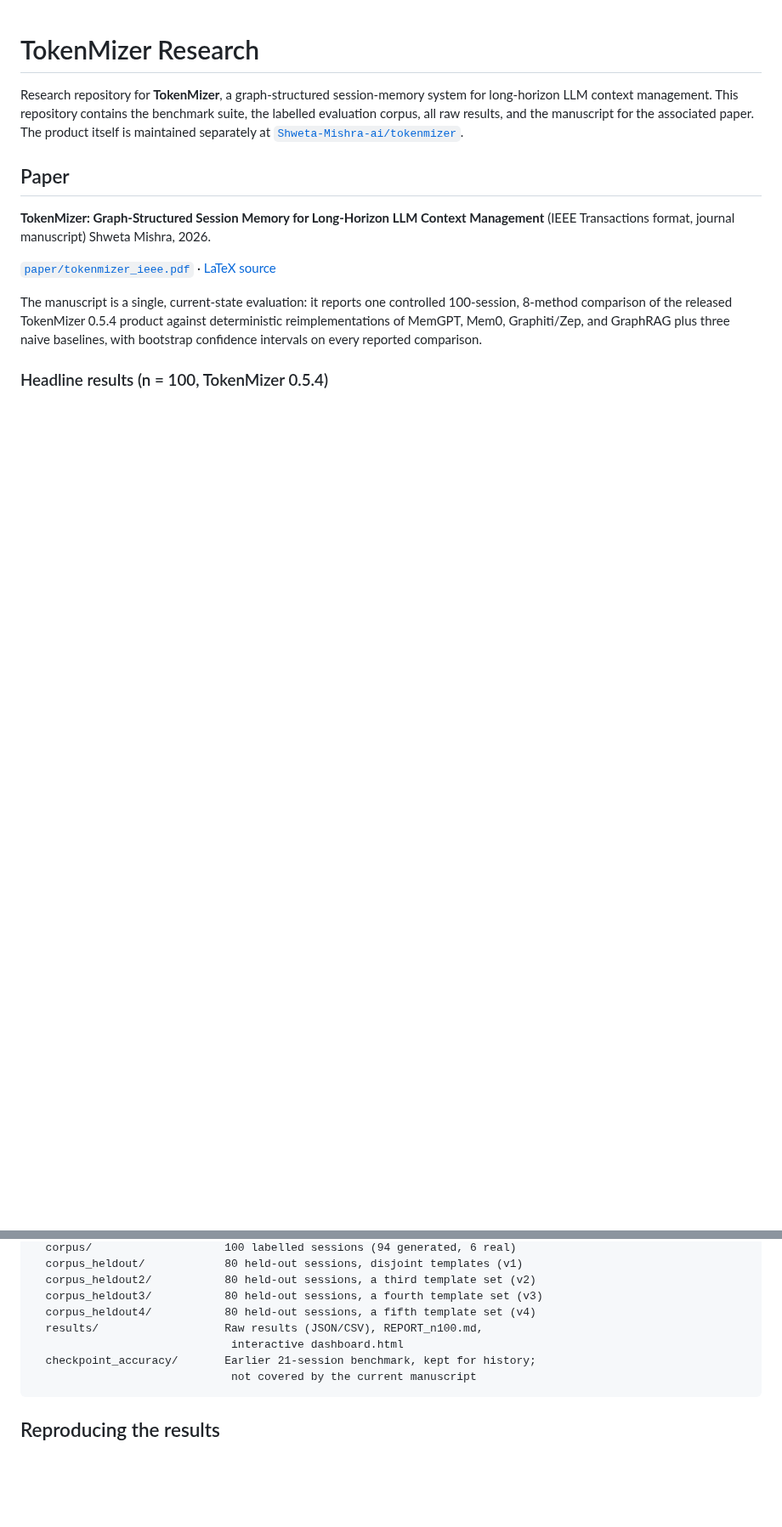
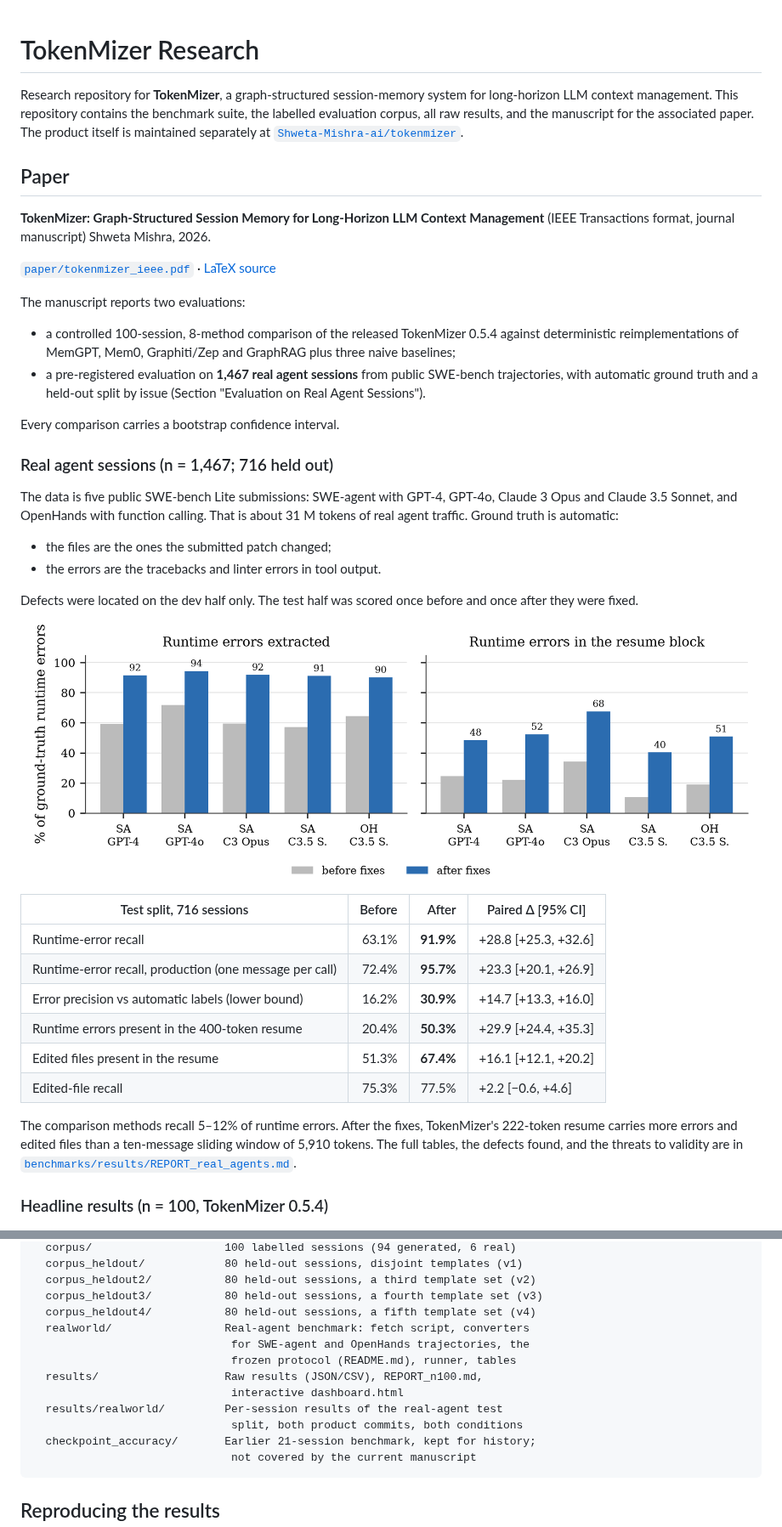
Before and after one commit to Shweta-Mishra-ai/tokenmizer-research, a Markdown page: README.md, 2 parts joined by grey strips. Shown at 85% size. Rendered like a GitHub page; pictures changed too: paper/figures/fig_real_per_system.png (added); blank space fills up the shorter version.

````diff
--- a/README.md
+++ b/README.md
@@ -16,11 +16,44 @@ Shweta Mishra, 2026.
 [`paper/tokenmizer_ieee.pdf`](paper/tokenmizer_ieee.pdf) ·
 [LaTeX source](paper/tokenmizer_ieee.tex)
 
-The manuscript is a single, current-state evaluation: it reports one
-controlled 100-session, 8-method comparison of the released TokenMizer
-0.5.4 product against deterministic reimplementations of MemGPT, Mem0,
-Graphiti/Zep, and GraphRAG plus three naive baselines, with bootstrap
-confidence intervals on every reported comparison.
+The manuscript reports two evaluations:
+- a controlled 100-session, 8-method comparison of the released
+  TokenMizer 0.5.4 against deterministic reimplementations of MemGPT,
+  Mem0, Graphiti/Zep and GraphRAG plus three naive baselines;
+- a pre-registered evaluation on **1,467 real agent sessions** from public
+  SWE-bench trajectories, with automatic ground truth and a held-out
+  split by issue (Section "Evaluation on Real Agent Sessions").
+
+Every comparison carries a bootstrap confidence interval.
+
+### Real agent sessions (n = 1,467; 716 held out)
+
+The data is five public SWE-bench Lite submissions: SWE-agent with GPT-4,
+GPT-4o, Claude 3 Opus and Claude 3.5 Sonnet, and OpenHands with function
+calling. That is about 31 M tokens of real agent traffic. Ground truth is
+automatic:
+- the files are the ones the submitted patch changed;
+- the errors are the tracebacks and linter errors in tool output.
+
+Defects were located on the dev half only. The test half was scored once
+before and once after they were fixed.
+
+![Runtime errors extracted and present in the resume, per agent system](paper/figures/fig_real_per_system.png)
+
+| Test split, 716 sessions | Before | After | Paired Δ [95% CI] |
+|---|---:|---:|---|
+| Runtime-error recall | 63.1% | **91.9%** | +28.8 [+25.3, +32.6] |
+| Runtime-error recall, production (one message per call) | 72.4% | **95.7%** | +23.3 [+20.1, +26.9] |
+| Error precision vs automatic labels (lower bound) | 16.2% | **30.9%** | +14.7 [+13.3, +16.0] |
+| Runtime errors present in the 400-token resume | 20.4% | **50.3%** | +29.9 [+24.4, +35.3] |
+| Edited files present in the resume | 51.3% | **67.4%** | +16.1 [+12.1, +20.2] |
+| Edited-file recall | 75.3% | 77.5% | +2.2 [−0.6, +4.6] |
+
+The comparison methods recall 5–12% of runtime errors. After the fixes,
+TokenMizer's 222-token resume carries more errors and edited files than a
+ten-message sliding window of 5,910 tokens. The full tables, the defects
+found, and the threats to validity are in
+[`benchmarks/results/REPORT_real_agents.md`](benchmarks/results/REPORT_real_agents.md).
 
 ### Headline results (n = 100, TokenMizer 0.5.4)
 
@@ -157,8 +190,13 @@ benchmarks/
   corpus_heldout2/           80 held-out sessions, a third template set (v2)
   corpus_heldout3/           80 held-out sessions, a fourth template set (v3)
   corpus_heldout4/           80 held-out sessions, a fifth template set (v4)
+  realworld/                 Real-agent benchmark: fetch script, converters
+                              for SWE-agent and OpenHands trajectories, the
+                              frozen protocol (README.md), runner, tables
   results/                   Raw results (JSON/CSV), REPORT_n100.md,
                               interactive dashboard.html
+  results/realworld/         Per-session results of the real-agent test
+                              split, both product commits, both conditions
   checkpoint_accuracy/       Earlier 21-session benchmark, kept for history;
                               not covered by the current manuscript
 ```
````
Also changed, not shown: other parts of README.md (+7 -0 lines), benchmarks/results/REPORT_real_agents.md (added, +260 -0 lines), paper/figures/fig_real_methods.png (added), 10 other files.
